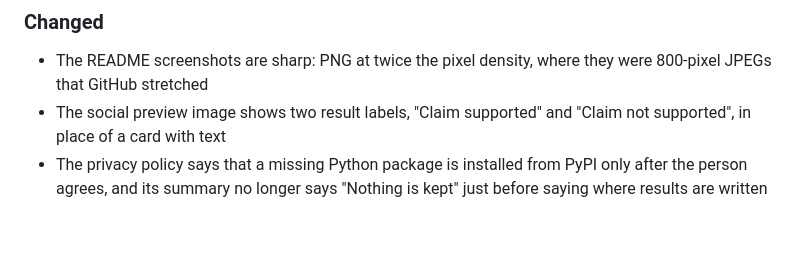
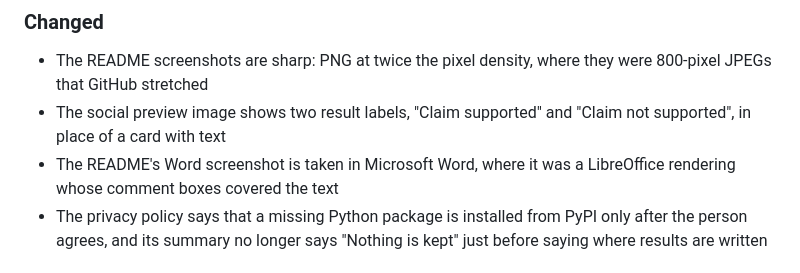
Before and after one commit to dividor/athetize-plugin-claude, a Markdown page: CHANGELOG.md, the part around the change. Rendered like a GitHub page; blank space fills up the shorter version.

```diff
--- a/CHANGELOG.md
+++ b/CHANGELOG.md
@@ -7,6 +7,7 @@ All notable changes to Athetize will be documented in this file.
 ### Changed
 - The README screenshots are sharp: PNG at twice the pixel density, where they were 800-pixel JPEGs that GitHub stretched
 - The social preview image shows two result labels, "Claim supported" and "Claim not supported", in place of a card with text
+- The README's Word screenshot is taken in Microsoft Word, where it was a LibreOffice rendering whose comment boxes covered the text
 - The privacy policy says that a missing Python package is installed from PyPI only after the person agrees, and its summary no longer says "Nothing is kept" just before saying where results are written
 
 ## [0.8.8] - 2026-11-11
```
Also changed, not shown: README.md (+1 -1 lines), docs/images/word-export.png.
